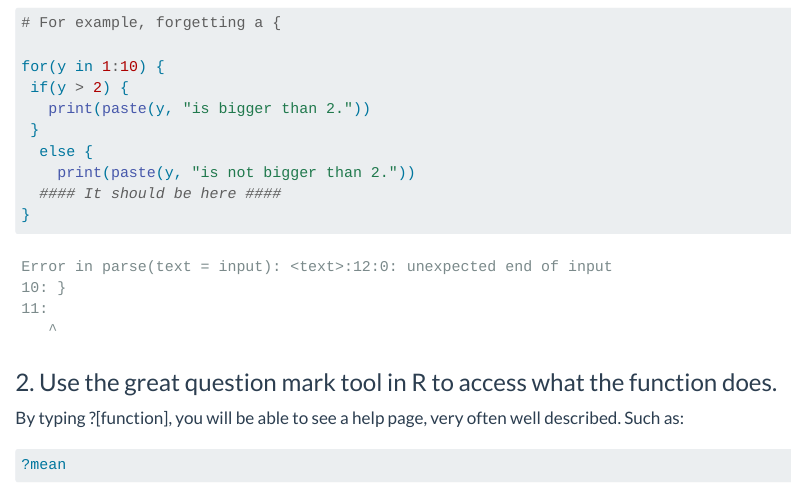
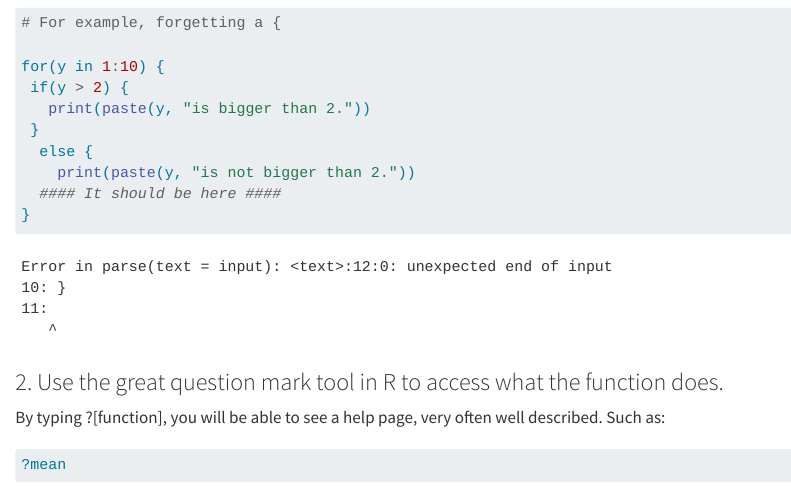
Before and after one commit to flaviaerius/blog_quarto, a Quarto document (posts/tips-fix-error/index.qmd): the page in a window 1100 px wide, from 360 px down. Rendered offline with R 4.5, knitr and Pandoc in place of Quarto, with nearby package versions; some code elsewhere in the file could not run offline.

Commit message:
feat:new theme

```diff
--- a/_quarto.yml
+++ b/_quarto.yml
@@ -13,7 +13,7 @@ website:
         href: https://twitter.com/flaviaerius
 format:
   html:
-    theme: flatly
+    theme: solar
     css: styles.css
 
 comments:
```
Also changed, not shown: posts/tips-fix-error/index.qmd (+2 -2 lines), 6 other files.
